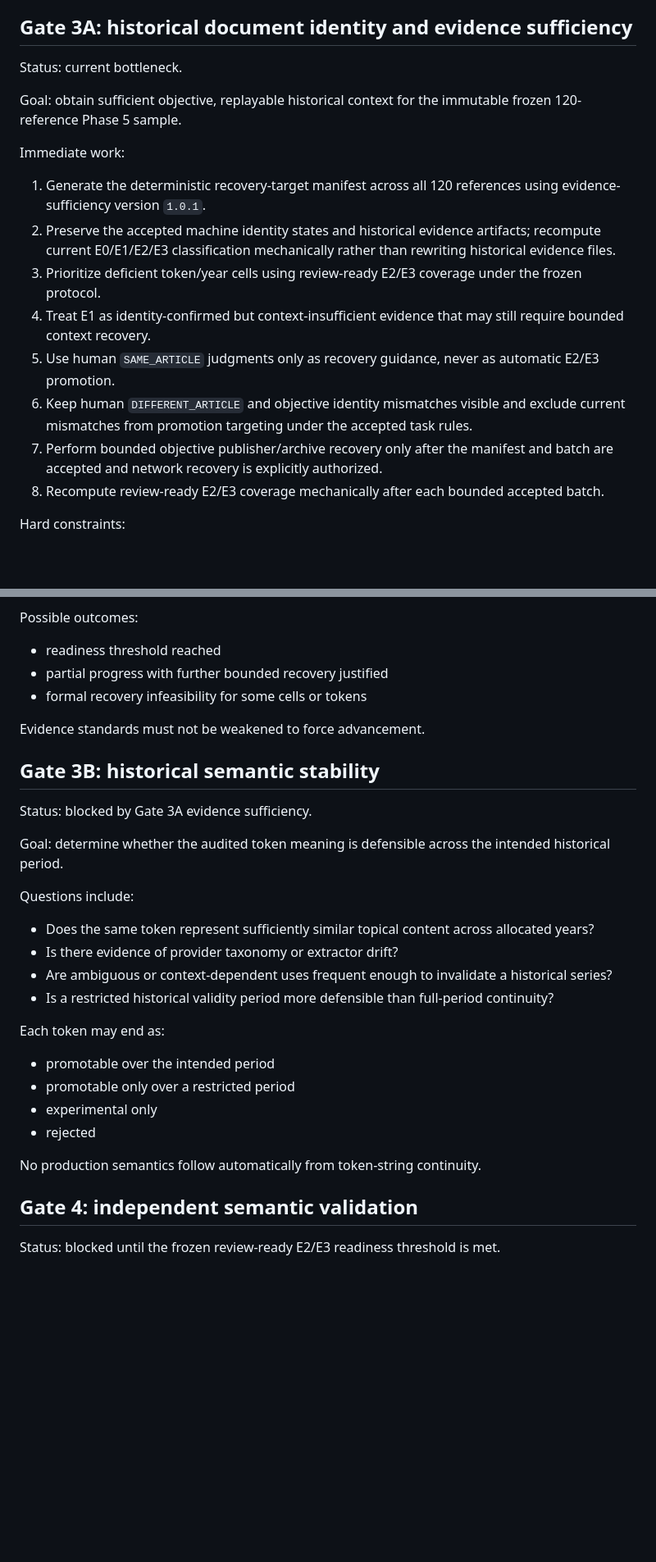
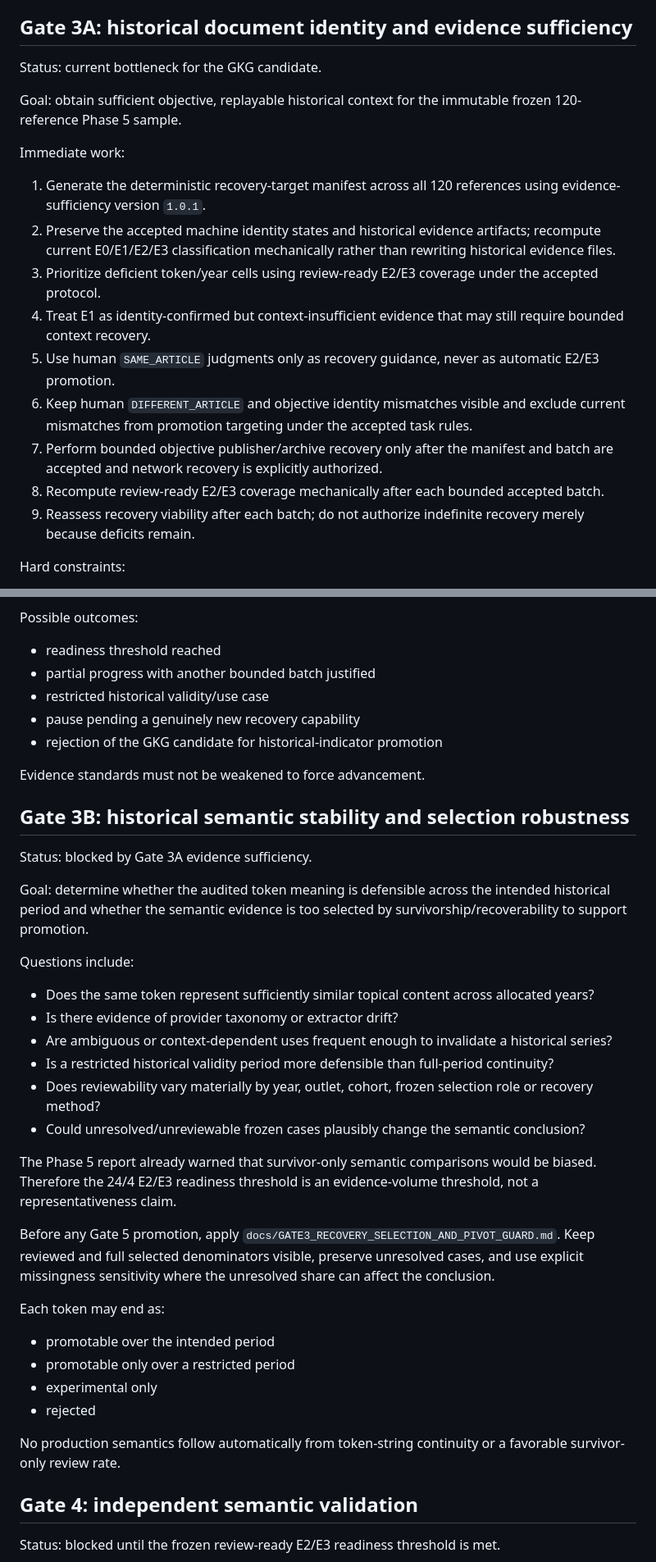
Before and after one commit to edwardsage419/Psychohistory, a Markdown page: docs/ROADMAP.md, 2 parts joined by grey strips. Shown at 82% size. GitHub-like rendering; blank space fills up the shorter version.

Commit message:
docs: make candidate lifecycle and selection guard explicit

```diff
--- a/docs/ROADMAP.md
+++ b/docs/ROADMAP.md
@@ -56,7 +66,7 @@ Current GKG token metrics remain media-attention measurements. They do not measu
 
 ## Gate 3A: historical document identity and evidence sufficiency
 
-Status: current bottleneck.
+Status: current bottleneck for the GKG candidate.
 
 Goal: obtain sufficient objective, replayable historical context for the immutable frozen 120-reference Phase 5 sample.
 
@@ -64,12 +74,13 @@ Immediate work:
 
 1. Generate the deterministic recovery-target manifest across all 120 references using evidence-sufficiency version `1.0.1`.
 2. Preserve the accepted machine identity states and historical evidence artifacts; recompute current E0/E1/E2/E3 classification mechanically rather than rewriting historical evidence files.
-3. Prioritize deficient token/year cells using review-ready E2/E3 coverage under the frozen protocol.
+3. Prioritize deficient token/year cells using review-ready E2/E3 coverage under the accepted protocol.
 4. Treat E1 as identity-confirmed but context-insufficient evidence that may still require bounded context recovery.
 5. Use human `SAME_ARTICLE` judgments only as recovery guidance, never as automatic E2/E3 promotion.
 6. Keep human `DIFFERENT_ARTICLE` and objective identity mismatches visible and exclude current mismatches from promotion targeting under the accepted task rules.
 7. Perform bounded objective publisher/archive recovery only after the manifest and batch are accepted and network recovery is explicitly authorized.
 8. Recompute review-ready E2/E3 coverage mechanically after each bounded accepted batch.
+9. Reassess recovery viability after each batch; do not authorize indefinite recovery merely because deficits remain.
 
 Hard constraints:
 
@@ -84,16 +95,18 @@ Hard constraints:
 Possible outcomes:
 
 * readiness threshold reached
-* partial progress with further bounded recovery justified
-* formal recovery infeasibility for some cells or tokens
+* partial progress with another bounded batch justified
+* restricted historical validity/use case
+* pause pending a genuinely new recovery capability
+* rejection of the GKG candidate for historical-indicator promotion
 
 Evidence standards must not be weakened to force advancement.
 
-## Gate 3B: historical semantic stability
+## Gate 3B: historical semantic stability and selection robustness
 
 Status: blocked by Gate 3A evidence sufficiency.
 
-Goal: determine whether the audited token meaning is defensible across the intended historical period.
+Goal: determine whether the audited token meaning is defensible across the intended historical period and whether the semantic evidence is too selected by survivorship/recoverability to support promotion.
 
 Questions include:
 
@@ -101,6 +114,12 @@ Questions include:
 * Is there evidence of provider taxonomy or extractor drift?
 * Are ambiguous or context-dependent uses frequent enough to invalidate a historical series?
 * Is a restricted historical validity period more defensible than full-period continuity?
+* Does reviewability vary materially by year, outlet, cohort, frozen selection role or recovery method?
+* Could unresolved/unreviewable frozen cases plausibly change the semantic conclusion?
+
+The Phase 5 report already warned that survivor-only semantic comparisons would be biased. Therefore the 24/4 E2/E3 readiness threshold is an evidence-volume threshold, not a representativeness claim.
+
+Before any Gate 5 promotion, apply `docs/GATE3_RECOVERY_SELECTION_AND_PIVOT_GUARD.md`. Keep reviewed and full selected denominators visible, preserve unresolved cases, and use explicit missingness sensitivity where the unresolved share can affect the conclusion.
 
 Each token may end as:
 
@@ -109,7 +128,7 @@ Each token may end as:
 * experimental only
 * rejected
 
-No production semantics follow automatically from token-string continuity.
+No production semantics follow automatically from token-string continuity or a favorable survivor-only review rate.
 
 ## Gate 4: independent semantic validation
 
```
Also changed, not shown: other parts of docs/ROADMAP.md (+19 -4 lines).
